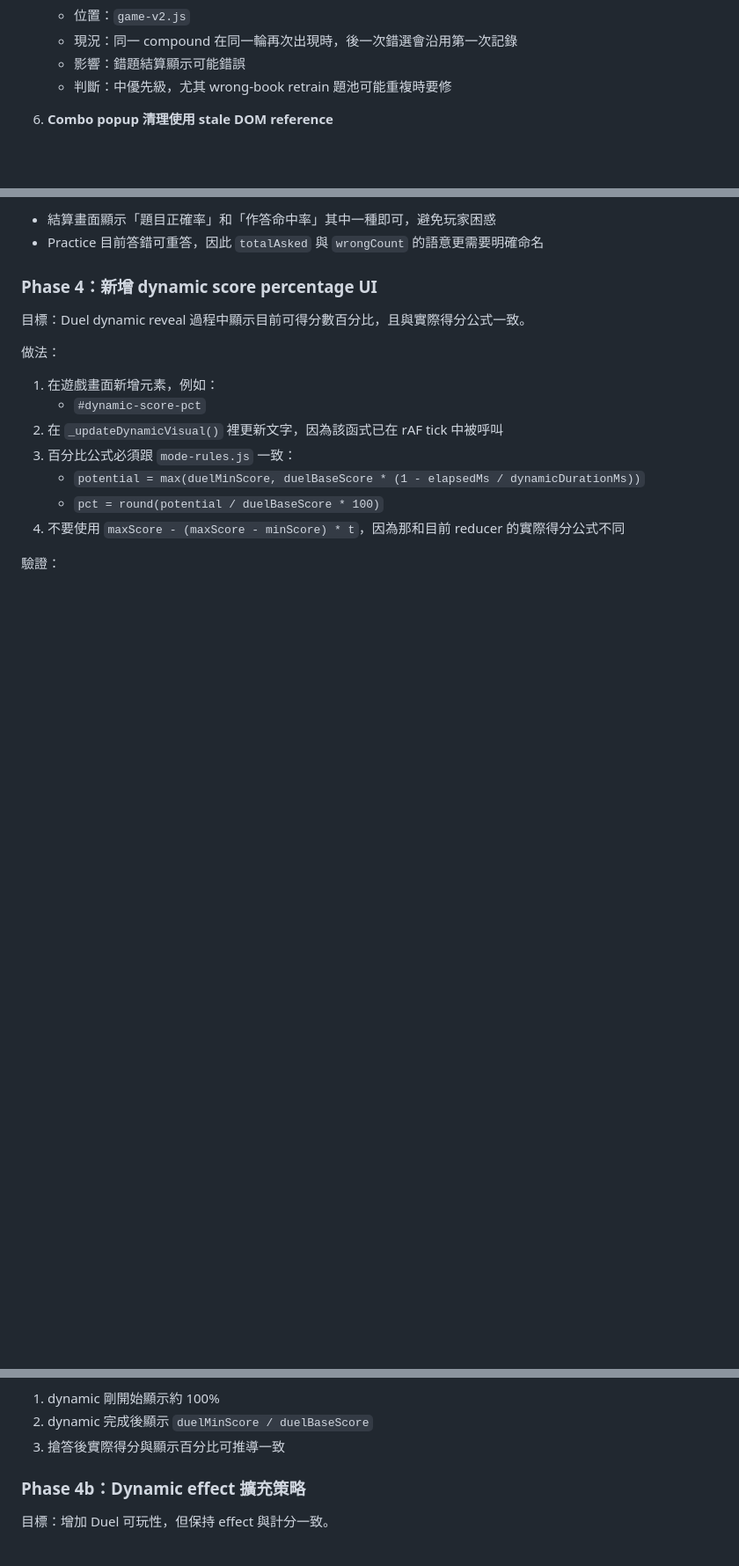
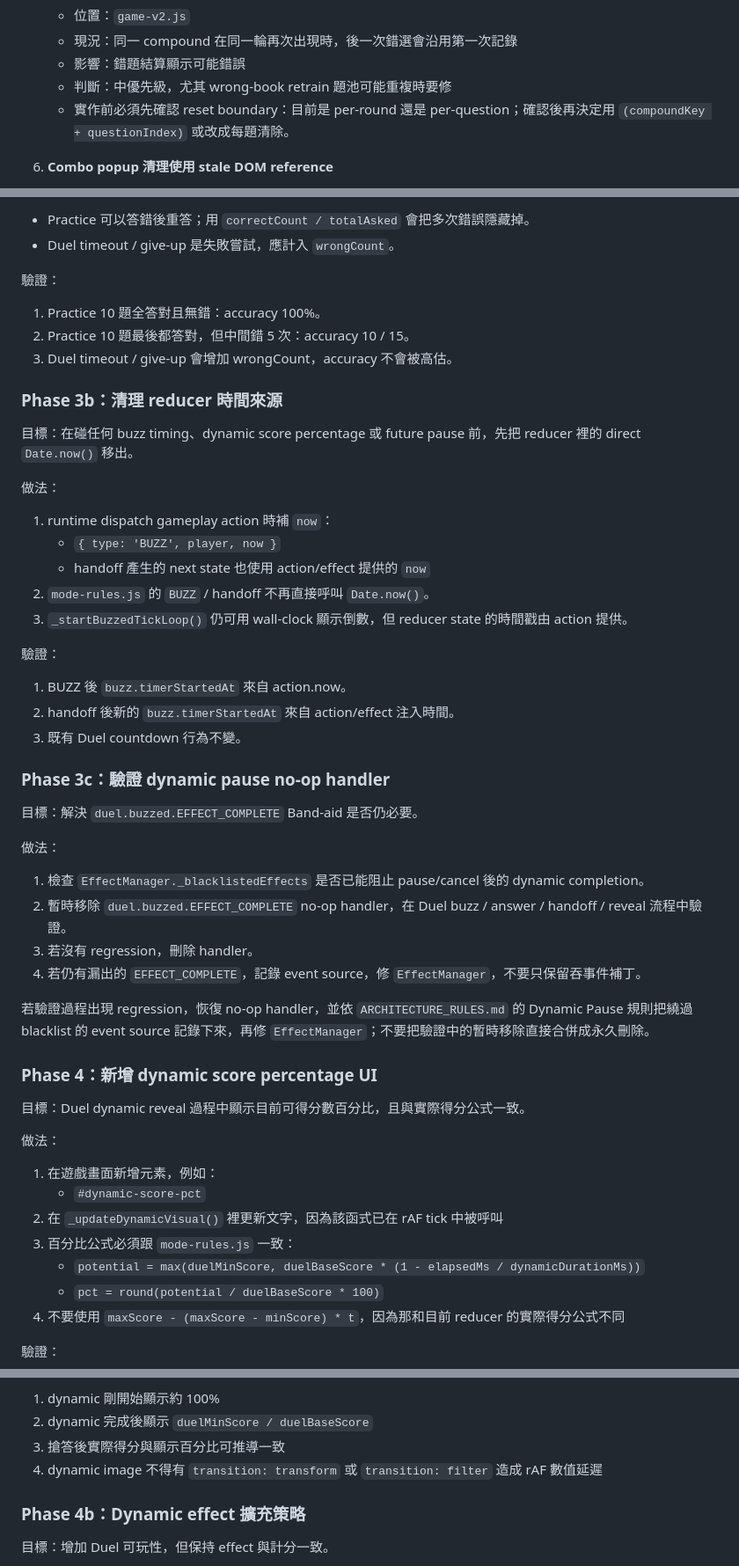
Before and after one commit to gchlin/Organic-Sorting-Game, a Markdown page: docs/game-v2-implementation-plan.md, 3 parts joined by grey strips. Shown at 88% size. Drawn GitHub-style; blank space fills up the shorter version.

```diff
--- a/docs/game-v2-implementation-plan.md
+++ b/docs/game-v2-implementation-plan.md
@@ -48,6 +48,7 @@
    - 現況：同一 compound 在同一輪再次出現時，後一次錯選會沿用第一次記錄
    - 影響：錯題結算顯示可能錯誤
    - 判斷：中優先級，尤其 wrong-book retrain 題池可能重複時要修
+   - 實作前必須先確認 reset boundary：目前是 per-round 還是 per-question；確認後再決定用 `(compoundKey + questionIndex)` 或改成每題清除。
 
 6. **Combo popup 清理使用 stale DOM reference**
    - 位置：`game-v2.js` 的 `_spawnComboPopup`
@@ -193,6 +170,43 @@
 
-- 結算畫面顯示「題目正確率」和「作答命中率」其中一種即可，避免玩家困惑
-- Practice 目前答錯可重答，因此 `totalAsked` 與 `wrongCount` 的語意更需要明確命名
+- Practice 可以答錯後重答；用 `correctCount / totalAsked` 會把多次錯誤隱藏掉。
+- Duel timeout / give-up 是失敗嘗試，應計入 `wrongCount`。
+
+驗證：
+
+1. Practice 10 題全答對且無錯：accuracy 100%。
+2. Practice 10 題最後都答對，但中間錯 5 次：accuracy 10 / 15。
+3. Duel timeout / give-up 會增加 wrongCount，accuracy 不會被高估。
+
+### Phase 3b：清理 reducer 時間來源
+
+目標：在碰任何 buzz timing、dynamic score percentage 或 future pause 前，先把 reducer 裡的 direct `Date.now()` 移出。
+
+做法：
+
+1. runtime dispatch gameplay action 時補 `now`：
+   - `{ type: 'BUZZ', player, now }`
+   - handoff 產生的 next state 也使用 action/effect 提供的 `now`
+2. `mode-rules.js` 的 `BUZZ` / handoff 不再直接呼叫 `Date.now()`。
+3. `_startBuzzedTickLoop()` 仍可用 wall-clock 顯示倒數，但 reducer state 的時間戳由 action 提供。
+
+驗證：
+
+1. BUZZ 後 `buzz.timerStartedAt` 來自 action.now。
+2. handoff 後新的 `buzz.timerStartedAt` 來自 action/effect 注入時間。
+3. 既有 Duel countdown 行為不變。
+
+### Phase 3c：驗證 dynamic pause no-op handler
+
+目標：解決 `duel.buzzed.EFFECT_COMPLETE` Band-aid 是否仍必要。
+
+做法：
+
+1. 檢查 `EffectManager._blacklistedEffects` 是否已能阻止 pause/cancel 後的 dynamic completion。
+2. 暫時移除 `duel.buzzed.EFFECT_COMPLETE` no-op handler，在 Duel buzz / answer / handoff / reveal 流程中驗證。
+3. 若沒有 regression，刪除 handler。
+4. 若仍有漏出的 `EFFECT_COMPLETE`，記錄 event source，修 `EffectManager`，不要只保留吞事件補丁。
+
+若驗證過程出現 regression，恢復 no-op handler，並依 `ARCHITECTURE_RULES.md` 的 Dynamic Pause 規則把繞過 blacklist 的 event source 記錄下來，再修 `EffectManager`；不要把驗證中的暫時移除直接合併成永久刪除。
 
 ### Phase 4：新增 dynamic score percentage UI
 
@@ -213,6 +227,7 @@
 1. dynamic 剛開始顯示約 100%
 2. dynamic 完成後顯示 `duelMinScore / duelBaseScore`
 3. 搶答後實際得分與顯示百分比可推導一致
+4. dynamic image 不得有 `transition: transform` 或 `transition: filter` 造成 rAF 數值延遲
 
 ### Phase 4b：Dynamic effect 擴充策略
 
```
Also changed, not shown: other parts of docs/game-v2-implementation-plan.md (+42 -53 lines), docs/ARCHITECTURE_RULES.md (+25 -4 lines).
